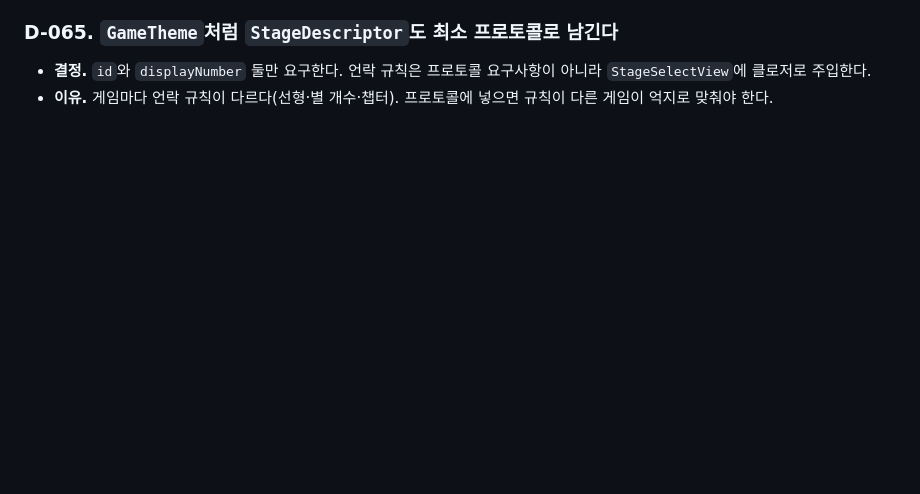
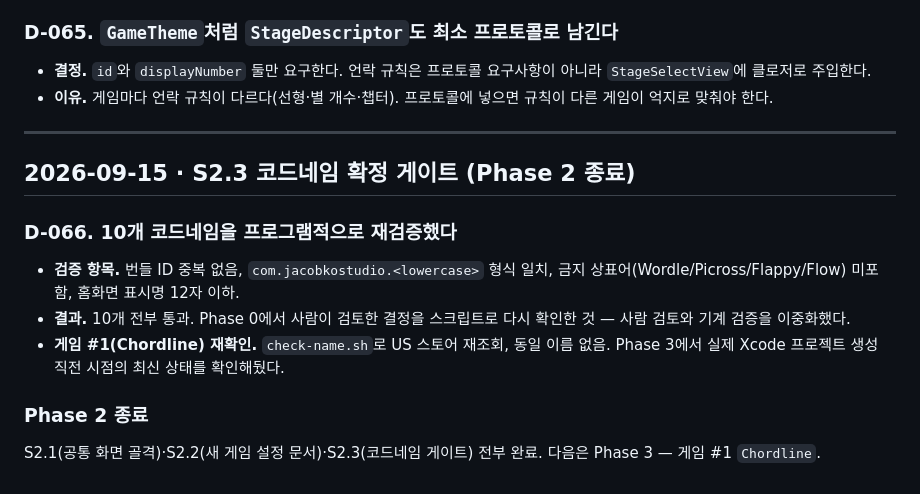
Before and after one commit to jacobnko/ios-game-portfolio, a Markdown page: context-notes.md, the part around the change. Drawn GitHub-style; blank space fills up the shorter version.

Commit message:
docs: verify all ten codenames pass the trademark gate, close Phase 2
Co-Authored-By: Claude Sonnet 5 <noreply@anthropic.com>

```diff
--- a/context-notes.md
+++ b/context-notes.md
@@ -551,3 +551,16 @@ UNUserNotificationCenter, StoreKit, SwiftUI 뷰.
 ### D-065. `GameTheme`처럼 `StageDescriptor`도 최소 프로토콜로 남긴다
 - **결정.** `id`와 `displayNumber` 둘만 요구한다. 언락 규칙은 프로토콜 요구사항이 아니라 `StageSelectView`에 클로저로 주입한다.
 - **이유.** 게임마다 언락 규칙이 다르다(선형·별 개수·챕터). 프로토콜에 넣으면 규칙이 다른 게임이 억지로 맞춰야 한다.
+
+---
+
+## 2026-09-15 · S2.3 코드네임 확정 게이트 (Phase 2 종료)
+
+### D-066. 10개 코드네임을 프로그램적으로 재검증했다
+- **검증 항목.** 번들 ID 중복 없음, `com.jacobkostudio.<lowercase>` 형식 일치, 금지 상표어(Wordle/Picross/Flappy/Flow) 미포함, 홈화면 표시명 12자 이하.
+- **결과.** 10개 전부 통과. Phase 0에서 사람이 검토한 결정을 스크립트로 다시 확인한 것 — 사람 검토와 기계 검증을 이중화했다.
+- **게임 #1(Chordline) 재확인.** `check-name.sh`로 US 스토어 재조회, 동일 이름 없음. Phase 3에서 실제 Xcode 프로젝트 생성 직전 시점의 최신 상태를 확인해뒀다.
+
+### Phase 2 종료
+S2.1(공통 화면 골격)·S2.2(새 게임 설정 문서)·S2.3(코드네임 게이트) 전부 완료.
+다음은 Phase 3 — 게임 #1 `Chordline`.
```
Also changed, not shown: checklist.md (+3 -0 lines).
